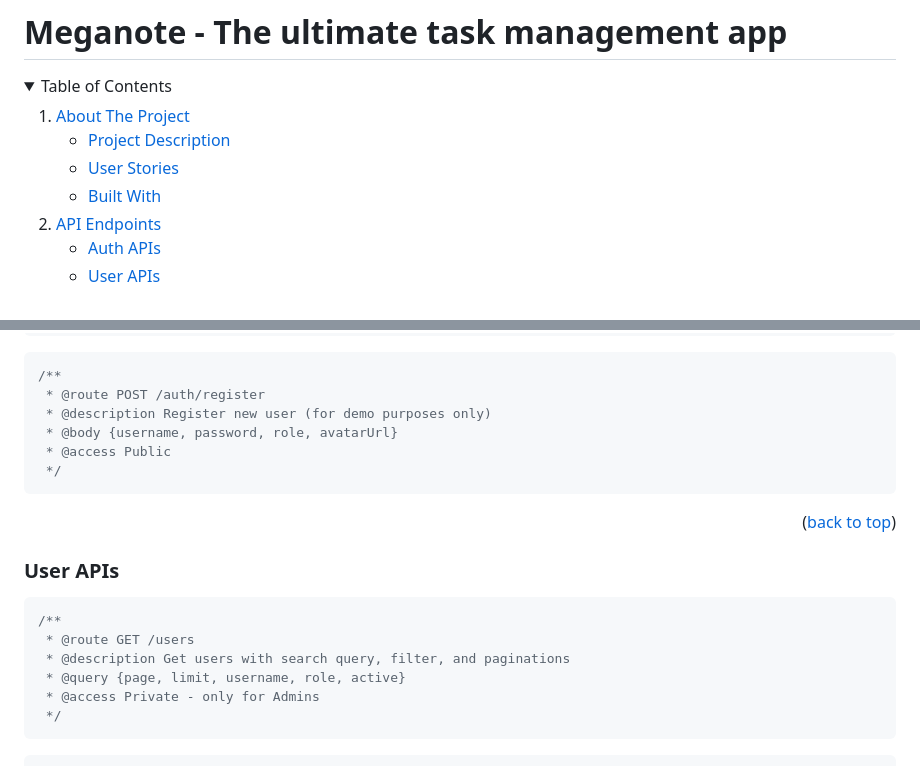
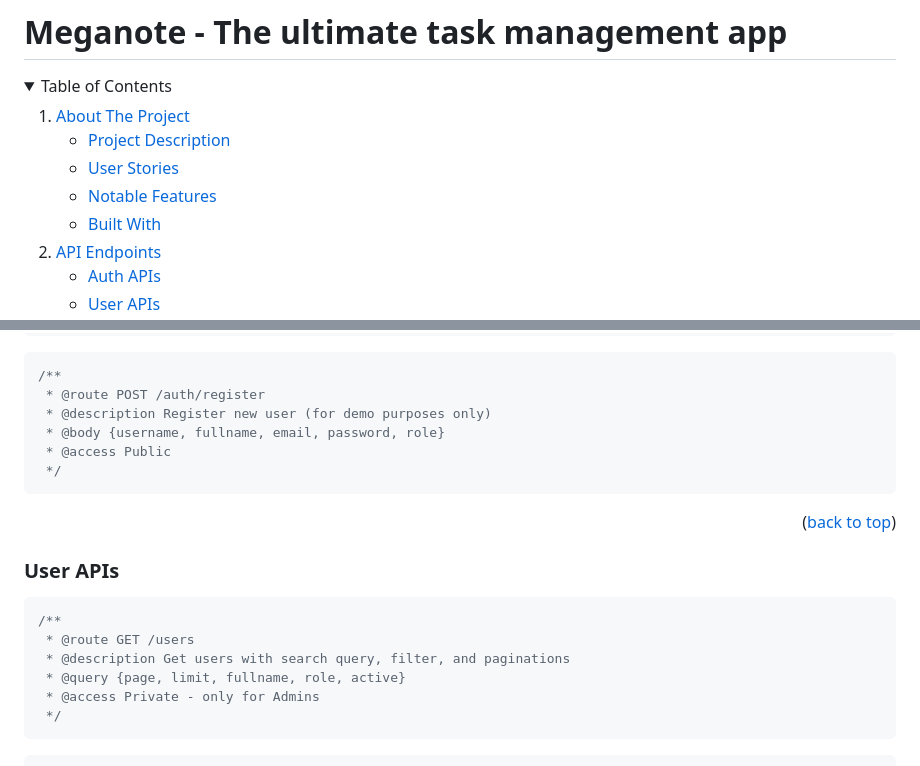
Before and after one commit to hoanglechau/meganote-be, a Markdown page: README.md, 2 parts joined by grey strips. Drawn GitHub-style; folded sections open.

````diff
--- a/README.md
+++ b/README.md
@@ -13,6 +13,7 @@
       <ul>
         <li><a href="#project-description">Project Description</a></li>
         <li><a href="#user-stories">User Stories</a></li>
+        <li><a href="#notable-features">Notable Features</a></li>
         <li><a href="#built-with">Built With</a></li>
       </ul>
     </li>
@@ -134,7 +150,7 @@ Features for the future: Making a mobile version of the app for iOS and Android.
 /**
  * @route POST /auth/register
  * @description Register new user (for demo purposes only)
- * @body {username, password, role, avatarUrl}
+ * @body {username, fullname, email, password, role}
  * @access Public
  */
 ```
@@ -147,7 +163,7 @@ Features for the future: Making a mobile version of the app for iOS and Android.
 /**
  * @route GET /users
  * @description Get users with search query, filter, and paginations
- * @query {page, limit, username, role, active}
+ * @query {page, limit, fullname, role, active}
  * @access Private - only for Admins
  */
 ```
````
Also changed, not shown: other parts of README.md (+52 -22 lines).
